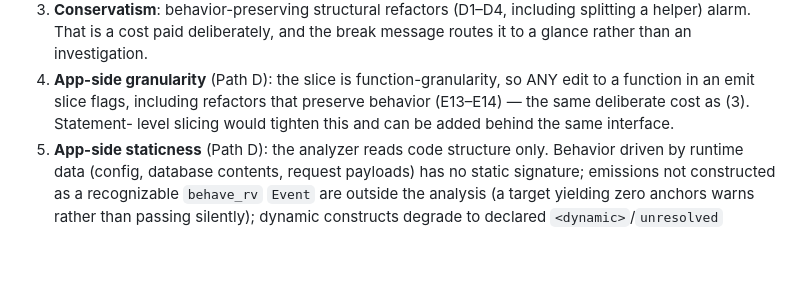
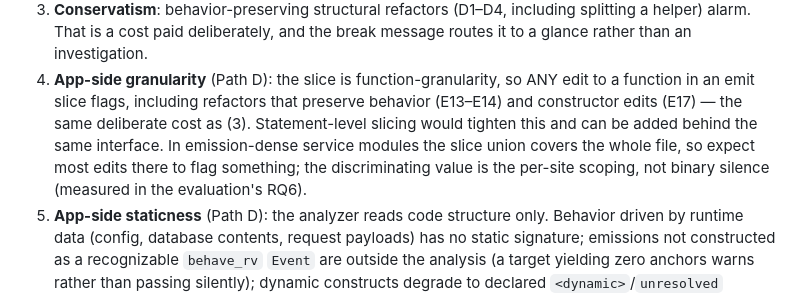
Before and after one commit to moraneus/behave-rv, a Markdown page: STABILITY.md, the part around one of its changes. Rendered like a GitHub page; blank space fills up the shorter version.

```diff
--- a/STABILITY.md
+++ b/STABILITY.md
@@ -461,9 +475,12 @@ as history grows.
    investigation.
 4. **App-side granularity** (Path D): the slice is function-granularity, so
    ANY edit to a function in an emit slice flags, including refactors that
-   preserve behavior (E13–E14) — the same deliberate cost as (3). Statement-
-   level slicing would tighten this and can be added behind the same
-   interface.
+   preserve behavior (E13–E14) and constructor edits (E17) — the same
+   deliberate cost as (3). Statement-level slicing would tighten this and
+   can be added behind the same interface. In emission-dense service
+   modules the slice union covers the whole file, so expect most edits
+   there to flag something; the discriminating value is the per-site
+   scoping, not binary silence (measured in the evaluation's RQ6).
 5. **App-side staticness** (Path D): the analyzer reads code structure only.
    Behavior driven by runtime data (config, database contents, request
    payloads) has no static signature; emissions not constructed as a
```
Also changed, not shown: other parts of STABILITY.md (+26 -12 lines), docs/APP_SURFACE_EVALUATION.md (added, +410 -0 lines), docs/GUIDE.md (+10 -7 lines).
